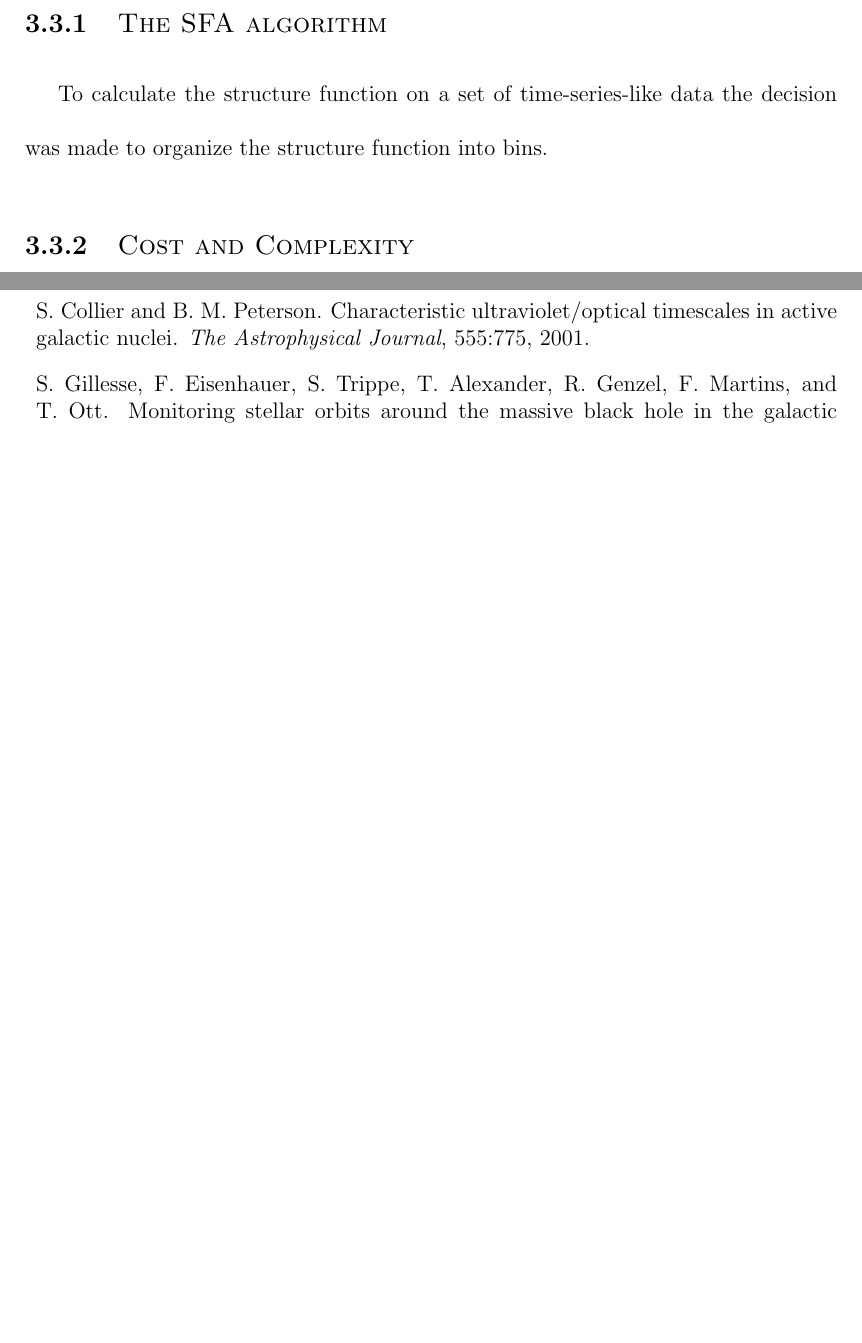
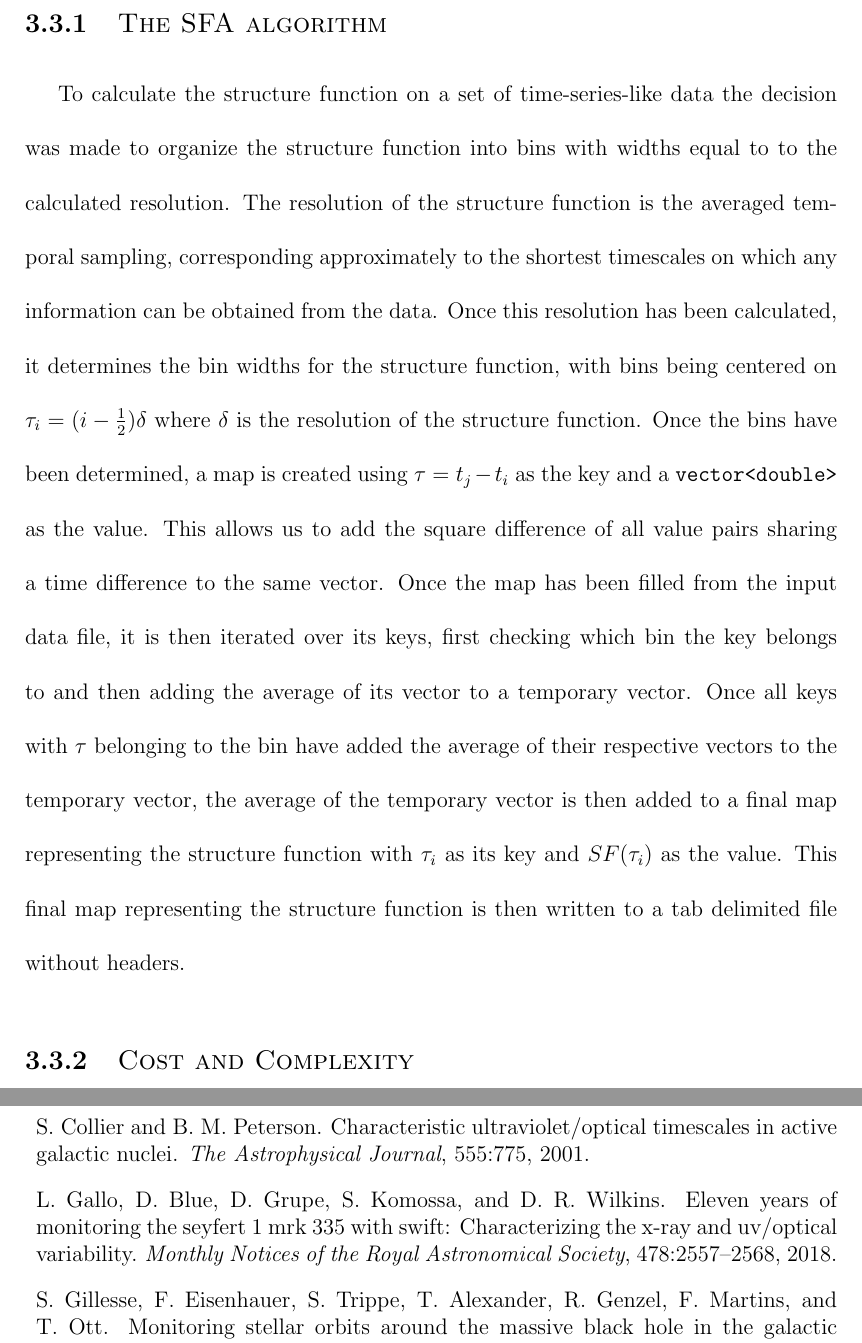
Before and after one commit to Starkiller4011/HonoursThesis, a LaTeX thesis (SMU-HonorsThesis-template.tex, which reads SMU-HonorsThesis-template.bib): two parts of pages 37 and 42 of 42 before the commit and two parts of pages 37 and 43 of 43 after it, joined at a grey line, cut so that both start at the same text, the shorter picture padded with empty space. Compiled offline with pdfLaTeX.

```diff
--- a/SMU-HonorsThesis-template.bib
+++ b/SMU-HonorsThesis-template.bib
@@ -40,6 +40,15 @@
 	volume = {111},
 	pages = {1–30}
 }
+@Article{galloblue,
+	author = {Gallo, L. and Blue, D. and Grupe, D. and Komossa, S. and Wilkins, D.~R.},
+	year = {2018},
+	title = {Eleven years of monitoring the Seyfert 1 Mrk 335 with Swift: Characterizing the X-ray and UV/optical variability},
+	journal = {Monthly Notices of the Royal Astronomical Society},
+	volume = {478},
+	issue = {2},
+	pages = {2557-2568}
+}
 @MastersThesis{spruin,
 	author = {Spruin, Sarah},
 	type = {Undergraduate Honors Thesis},
--- a/SMU-HonorsThesis-template.tex
+++ b/SMU-HonorsThesis-template.tex
@@ -548,7 +548,7 @@
 
 \subsection{\sc The SFA algorithm} \label{algorithm}
 
-To calculate the structure function on a set of time-series-like data the decision was made to organize the structure function into bins.
+To calculate the structure function on a set of time-series-like data the decision was made to organize the structure function into bins with widths equal to to the calculated resolution. The resolution of the structure function is the averaged temporal sampling, corresponding approximately to the shortest timescales on which any information can be obtained from the data. Once this resolution has been calculated, it determines the bin widths for the structure function, with bins being centered on $\tau_{i}=(i - \frac{1}{2})\delta$ where $\delta$ is the resolution of the structure function. Once the bins have been determined, a map is created using $\tau=t_{j}-t_{i}$ as the key and a \verb|vector<double>| as the value. This allows us to add the square difference of all value pairs sharing a time difference to the same vector. Once the map has been filled from the input data file, it is then iterated over its keys, first checking which bin the key belongs to and then adding the average of its vector to a temporary vector. Once all keys with $\tau$ belonging to the bin have added the average of their respective vectors to the temporary vector, the average of the temporary vector is then added to a final map representing the structure function with $\tau_{i}$ as its key and $SF(\tau_{i})$ as the value. This final map representing the structure function is then written to a tab delimited file without headers.
 
 \subsection{\sc Cost and Complexity} \label{costComplexity}
 
```
Also changed, not shown: SMU-HonorsThesis-template.tex (2 more changed lines).
